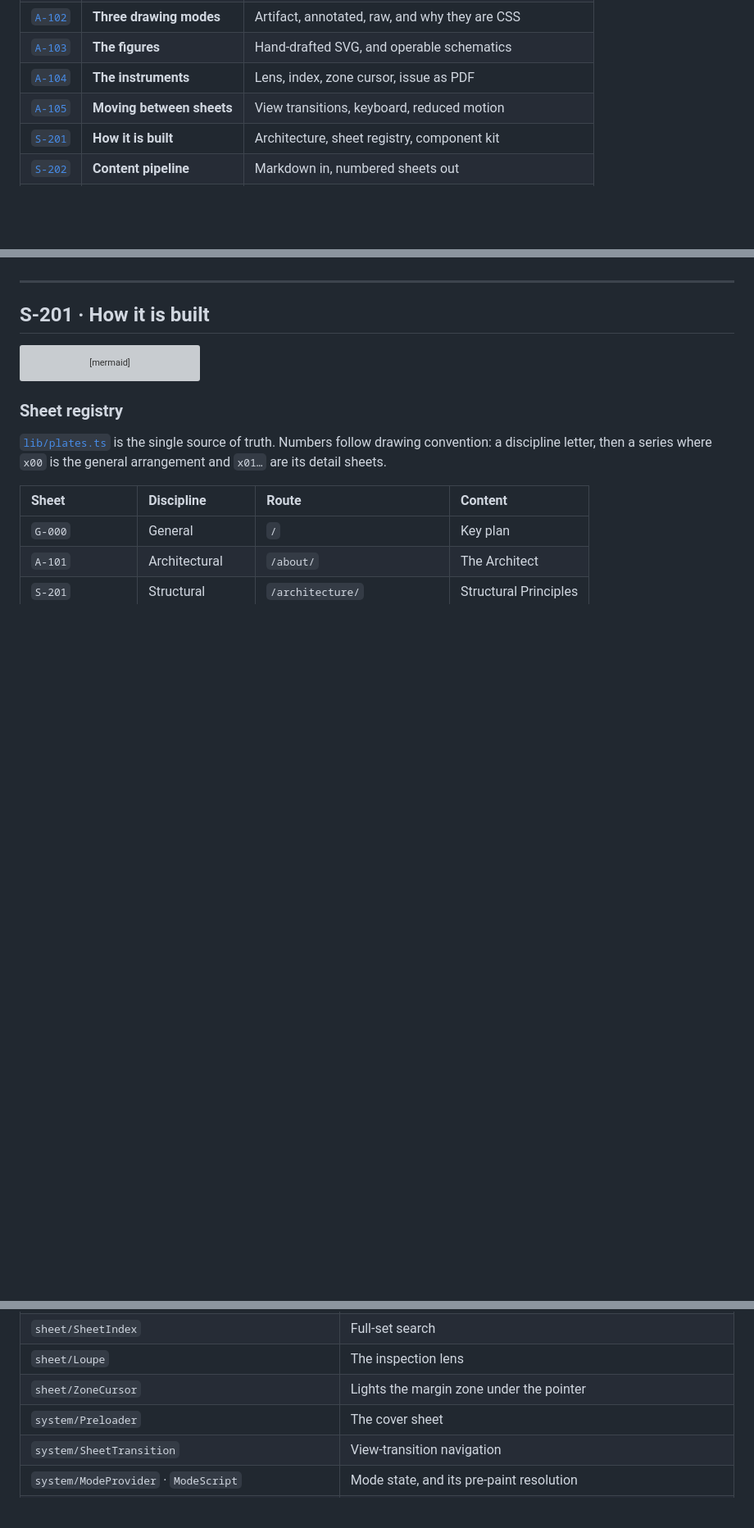
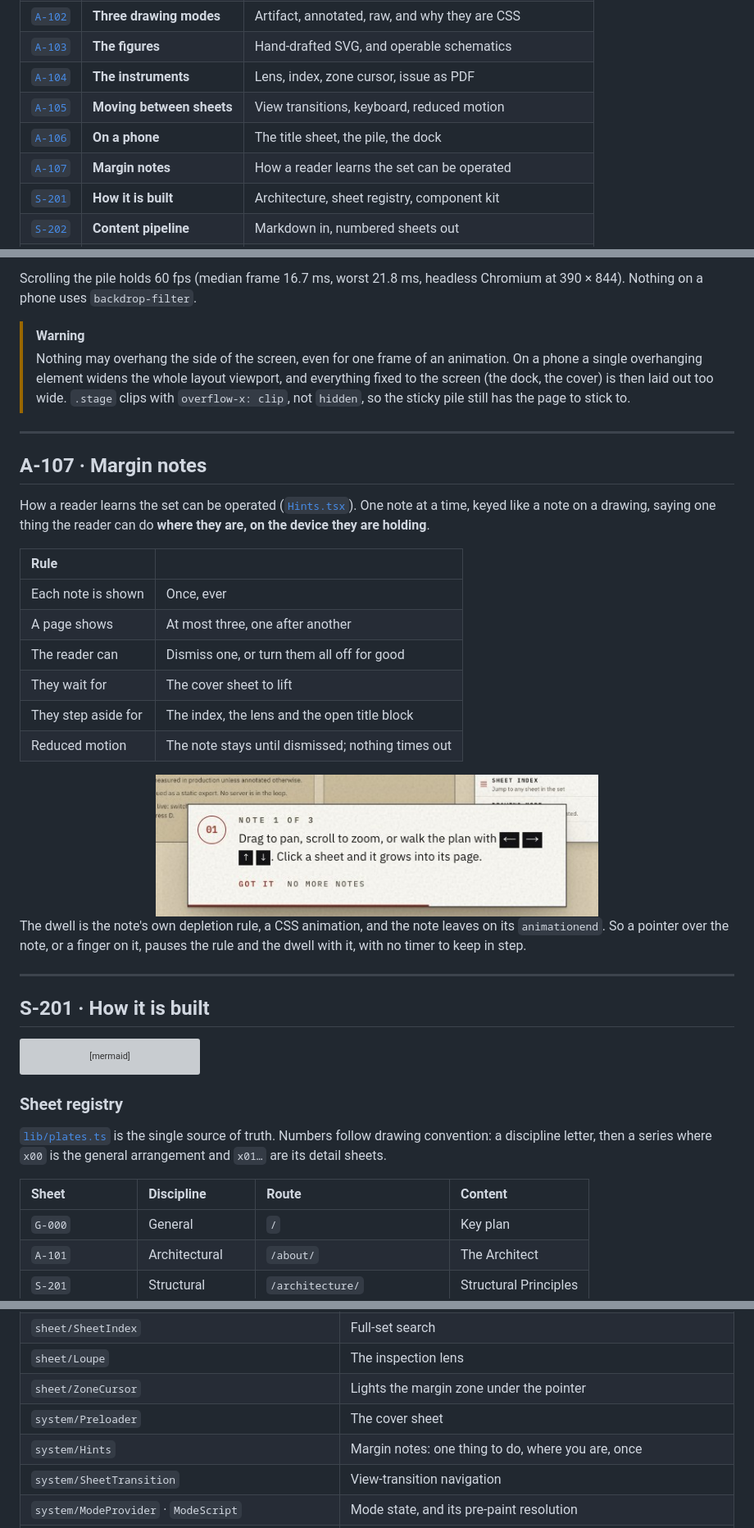
Before and after one commit to ax5hay/akshaybajpai.com, a Markdown page: README.md, 3 parts joined by grey strips. Shown at 82% size. Drawn GitHub-style; pictures changed too: docs/media/note.jpg (added); folded sections open; blank space fills up the shorter version; grey boxes are pictures that could not be loaded.

```diff
--- a/README.md
+++ b/README.md
@@ -58,6 +59,8 @@ The whole set re-issues in three states, and a lens shows what any part of it is
 | [`A-103`](#a-103--the-figures) | **The figures** | Hand-drafted SVG, and operable schematics |
 | [`A-104`](#a-104--the-instruments) | **The instruments** | Lens, index, zone cursor, issue as PDF |
 | [`A-105`](#a-105--moving-between-sheets) | **Moving between sheets** | View transitions, keyboard, reduced motion |
+| [`A-106`](#a-106--on-a-phone) | **On a phone** | The title sheet, the pile, the dock |
+| [`A-107`](#a-107--margin-notes) | **Margin notes** | How a reader learns the set can be operated |
 | [`S-201`](#s-201--how-it-is-built) | **How it is built** | Architecture, sheet registry, component kit |
 | [`S-202`](#s-202--content-pipeline) | **Content pipeline** | Markdown in, numbered sheets out |
 | [`W-401`](#w-401--run-it-locally) | **Run it locally** | Quick start and scripts |
@@ -461,3 +491,37 @@ change kept: no cover, no plot, no transitions, no inertia. **Without view trans
+Scrolling the pile holds 60 fps (median frame 16.7 ms, worst 21.8 ms, headless Chromium at
+390 × 844). Nothing on a phone uses `backdrop-filter`.
+
+> [!WARNING]
+> Nothing may overhang the side of the screen, even for one frame of an animation. On a
+> phone a single overhanging element widens the whole layout viewport, and everything fixed
+> to the screen (the dock, the cover) is then laid out too wide. `.stage` clips with
+> `overflow-x: clip`, not `hidden`, so the sticky pile still has the page to stick to.
+
+---
+
+## A-107 · Margin notes
+
+How a reader learns the set can be operated
+([`Hints.tsx`](components/system/Hints.tsx)). One note at a time, keyed like a note on a
+drawing, saying one thing the reader can do **where they are, on the device they are
+holding**.
+
+| Rule | |
+|:-----|:--|
+| Each note is shown | Once, ever |
+| A page shows | At most three, one after another |
+| The reader can | Dismiss one, or turn them all off for good |
+| They wait for | The cover sheet to lift |
+| They step aside for | The index, the lens and the open title block |
+| Reduced motion | The note stays until dismissed; nothing times out |
+
+<div align="center">
+<img src="docs/media/note.jpg" alt="A margin note on the key plan: a numbered bubble, one instruction, and a depleting rule" width="62%" />
+</div>
+
+The dwell is the note's own depletion rule, a CSS animation, and the note leaves on its
+`animationend`. So a pointer over the note, or a finger on it, pauses the rule and the
+dwell with it, with no timer to keep in step.
 
 ---
 
@@ -540,6 +604,7 @@ flowchart LR
 | `sheet/Loupe` | The inspection lens |
 | `sheet/ZoneCursor` | Lights the margin zone under the pointer |
 | `system/Preloader` | The cover sheet |
+| `system/Hints` | Margin notes: one thing to do, where you are, once |
 | `system/SheetTransition` | View-transition navigation |
 | `system/ModeProvider` · `ModeScript` | Mode state, and its pre-paint resolution |
 | `system/InstrumentProvider` | Owns the lens and index so any surface can offer them |
```
Also changed, not shown: other parts of README.md (+34 -11 lines), docs/media/cover-4-tour.jpg, docs/media/cover.jpg, docs/media/phone.jpg, 14 other files.
